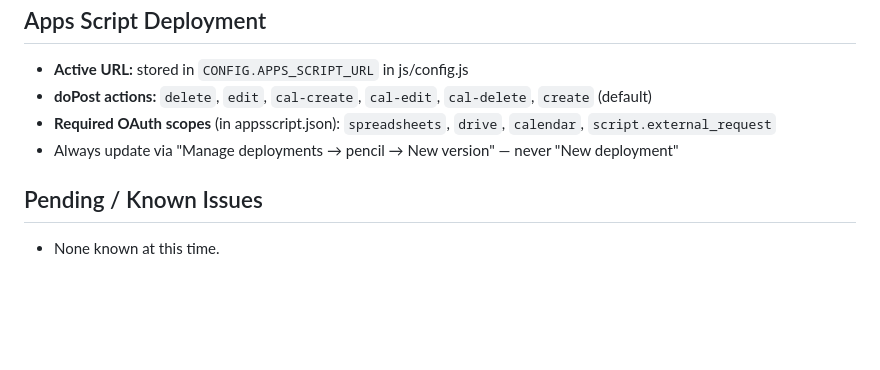
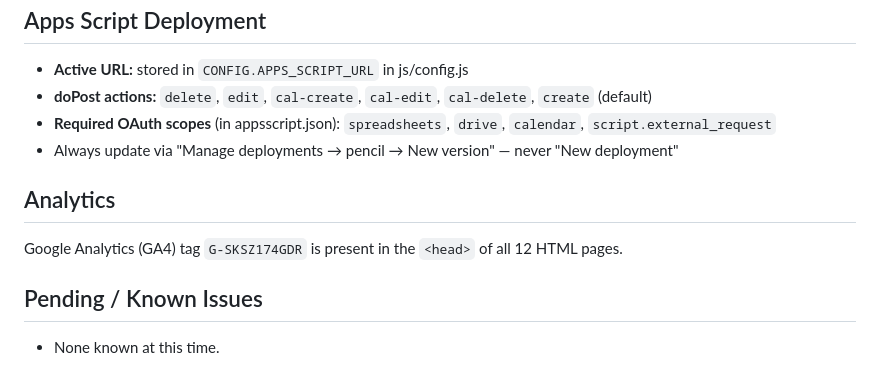
Before and after one commit to djmacneil/boisdale-station34, a Markdown page: CURRENT_STATE.md, the part around the change. Rendered like a GitHub page; blank space fills up the shorter version.

```diff
--- a/CURRENT_STATE.md
+++ b/CURRENT_STATE.md
@@ -105,5 +105,8 @@ Returns `{ status: 'ok', service: 'BS34 Post Endpoint', version: 'vN' }` — use
 - **Required OAuth scopes** (in appsscript.json): `spreadsheets`, `drive`, `calendar`, `script.external_request`
 - Always update via "Manage deployments → pencil → New version" — never "New deployment"
 
+## Analytics
+Google Analytics (GA4) tag `G-SKSZ174GDR` is present in the `<head>` of all 12 HTML pages.
+
 ## Pending / Known Issues
 - None known at this time.
```
Also changed, not shown: CHANGELOG.md (+5 -0 lines), CLAUDE.md (+3 -0 lines).
